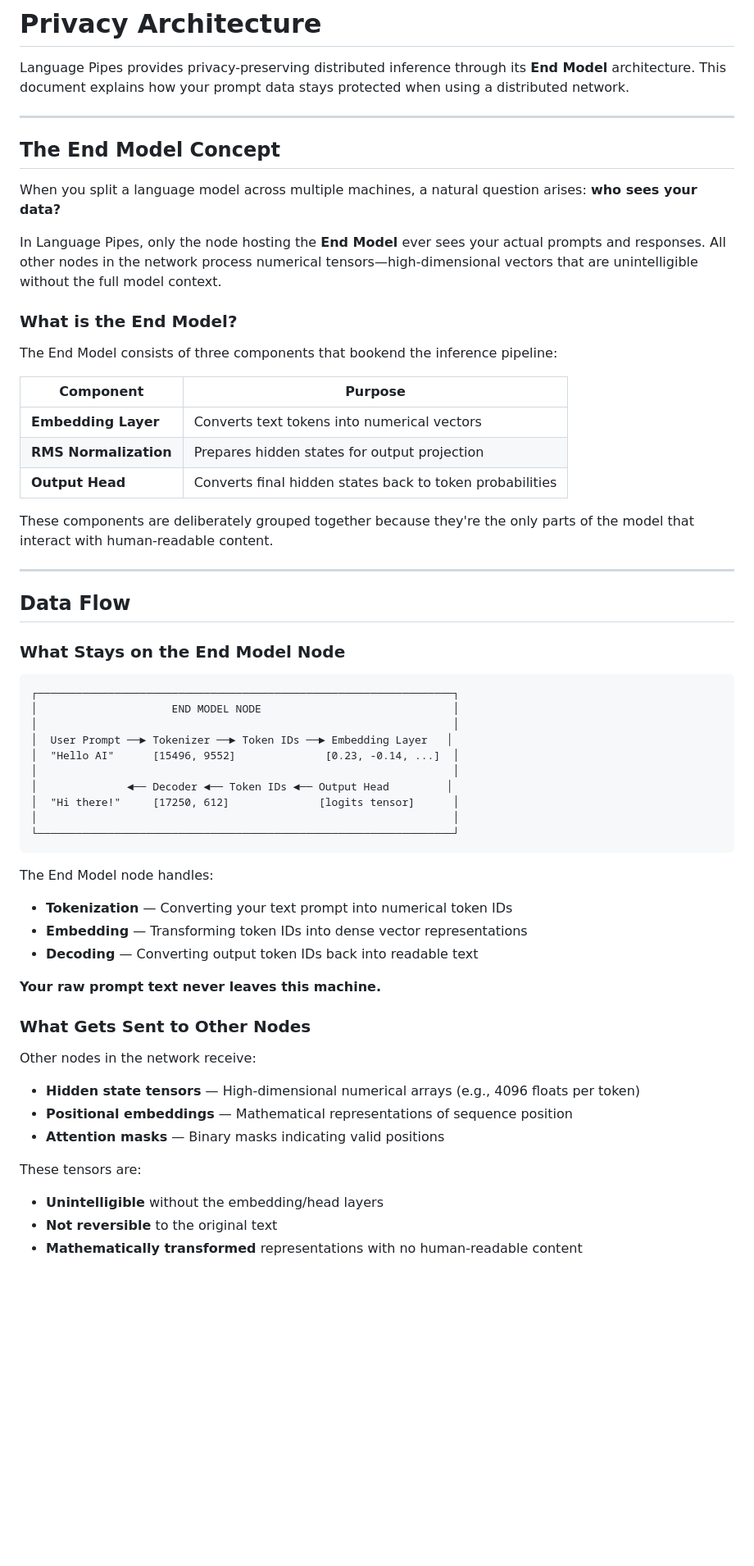
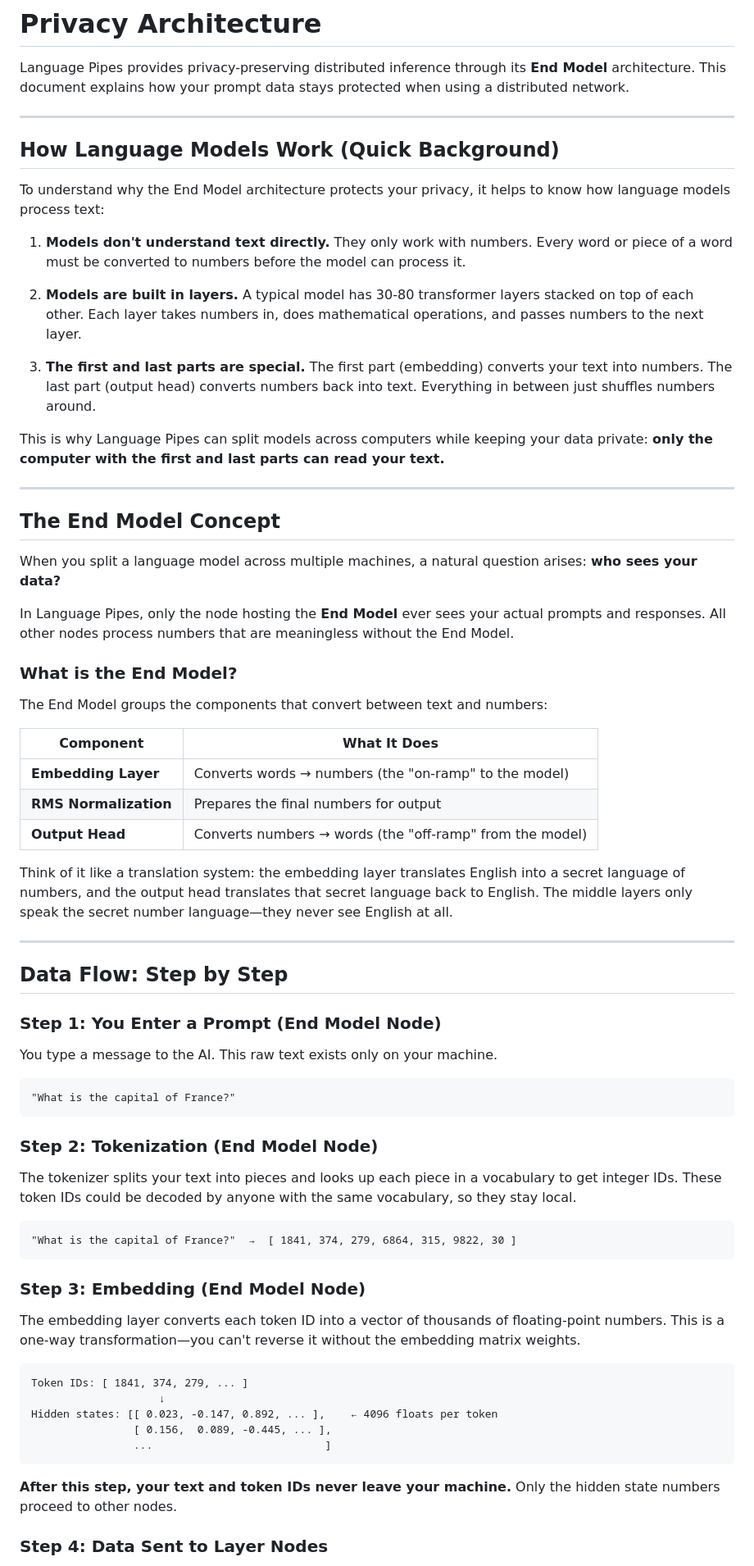
Before and after one commit to erinclemmer/language-pipes, a Markdown page: documentation/privacy.md, the part around one of its changes. Shown at 82% size. Rendered like a GitHub page; blank space fills up the shorter version.

Commit message:
Update privacy docs

````diff
--- a/documentation/privacy.md
+++ b/documentation/privacy.md
@@ -1,6 +1,20 @@
 # Privacy Architecture
 
 Language Pipes provides privacy-preserving distributed inference through its **End Model** architecture. This document explains how your prompt data stays protected when using a distributed network.
+
+---
+
+## How Language Models Work (Quick Background)
+
+To understand why the End Model architecture protects your privacy, it helps to know how language models process text:
+
+1. **Models don't understand text directly.** They only work with numbers. Every word or piece of a word must be converted to numbers before the model can process it.
+
+2. **Models are built in layers.** A typical model has 30-80 transformer layers stacked on top of each other. Each layer takes numbers in, does mathematical operations, and passes numbers to the next layer.
+
+3. **The first and last parts are special.** The first part (embedding) converts your text into numbers. The last part (output head) converts numbers back into text. Everything in between just shuffles numbers around.
+
+This is why Language Pipes can split models across computers while keeping your data private: **only the computer with the first and last parts can read your text.**
 
 ---
 
@@ -8,54 +22,53 @@ Language Pipes provides privacy-preserving distributed inference through its **E
 
 When you split a language model across multiple machines, a natural question arises: **who sees your data?**
 
-In Language Pipes, only the node hosting the **End Model** ever sees your actual prompts and responses. All other nodes in the network process numerical tensors—high-dimensional vectors that are unintelligible without the full model context.
+In Language Pipes, only the node hosting the **End Model** ever sees your actual prompts and responses. All other nodes process numbers that are meaningless without the End Model.
 
 ### What is the End Model?
 
-The End Model consists of three components that bookend the inference pipeline:
+The End Model groups the components that convert between text and numbers:
 
-| Component | Purpose |
-|-----------|---------|
-| **Embedding Layer** | Converts text tokens into numerical vectors |
-| **RMS Normalization** | Prepares hidden states for output projection |
-| **Output Head** | Converts final hidden states back to token probabilities |
+| Component | What It Does |
+|-----------|--------------|
+| **Embedding Layer** | Converts words → numbers (the "on-ramp" to the model) |
+| **RMS Normalization** | Prepares the final numbers for output |
+| **Output Head** | Converts numbers → words (the "off-ramp" from the model) |
 
-These components are deliberately grouped together because they're the only parts of the model that interact with human-readable content.
+Think of it like a translation system: the embedding layer translates English into a secret language of numbers, and the output head translates that secret language back to English. The middle layers only speak the secret number language—they never see English at all.
 
 ---
 
-## Data Flow
+## Data Flow: Step by Step
 
-### What Stays on the End Model Node
+### Step 1: You Enter a Prompt (End Model Node)
+
+You type a message to the AI. This raw text exists only on your machine.
 
 ```
-┌─────────────────────────────────────────────────────────────────┐
-│                     END MODEL NODE                              │
-│                                                                 │
-│  User Prompt ──► Tokenizer ──► Token IDs ──► Embedding Layer   │
-│  "Hello AI"      [15496, 9552]              [0.23, -0.14, ...]  │
-│                                                                 │
-│              ◄── Decoder ◄── Token IDs ◄── Output Head         │
-│  "Hi there!"     [17250, 612]              [logits tensor]      │
-│                                                                 │
-└─────────────────────────────────────────────────────────────────┘
+"What is the capital of France?"
 ```
 
-The End Model node handles:
-- **Tokenization** — Converting your text prompt into numerical token IDs
-- **Embedding** — Transforming token IDs into dense vector representations
-- **Decoding** — Converting output token IDs back into readable text
+### Step 2: Tokenization (End Model Node)
 
-**Your raw prompt text never leaves this machine.**
+The tokenizer splits your text into pieces and looks up each piece in a vocabulary to get integer IDs. These token IDs could be decoded by anyone with the same vocabulary, so they stay local.
 
-### What Gets Sent to Other Nodes
+```
+"What is the capital of France?"  →  [ 1841, 374, 279, 6864, 315, 9822, 30 ]
+```
 
-Other nodes in the network receive:
-- **Hidden state tensors** — High-dimensional numerical arrays (e.g., 4096 floats per token)
-- **Positional embeddings** — Mathematical representations of sequence position
-- **Attention masks** — Binary masks indicating valid positions
+### Step 3: Embedding (End Model Node)
 
-These tensors are:
-- **Unintelligible** without the embedding/head layers
-- **Not reversible** to the original text
-- **Mathematically transformed** representations with no human-readable content
+The embedding layer converts each token ID into a vector of thousands of floating-point numbers. This is a one-way transformation—you can't reverse it without the embedding matrix weights.
+
+```
+Token IDs: [ 1841, 374, 279, ... ]
+                    ↓
+Hidden states: [[ 0.023, -0.147, 0.892, ... ],    ← 4096 floats per token
+                [ 0.156,  0.089, -0.445, ... ],
+                ...                           ]
+```
+
+**After this step, your text and token IDs never leave your machine.** Only the hidden state numbers proceed to other nodes.
+
+### Step 4: Data Sent to Layer Nodes
+
````
Also changed, not shown: other parts of documentation/privacy.md (+98 -95 lines).
